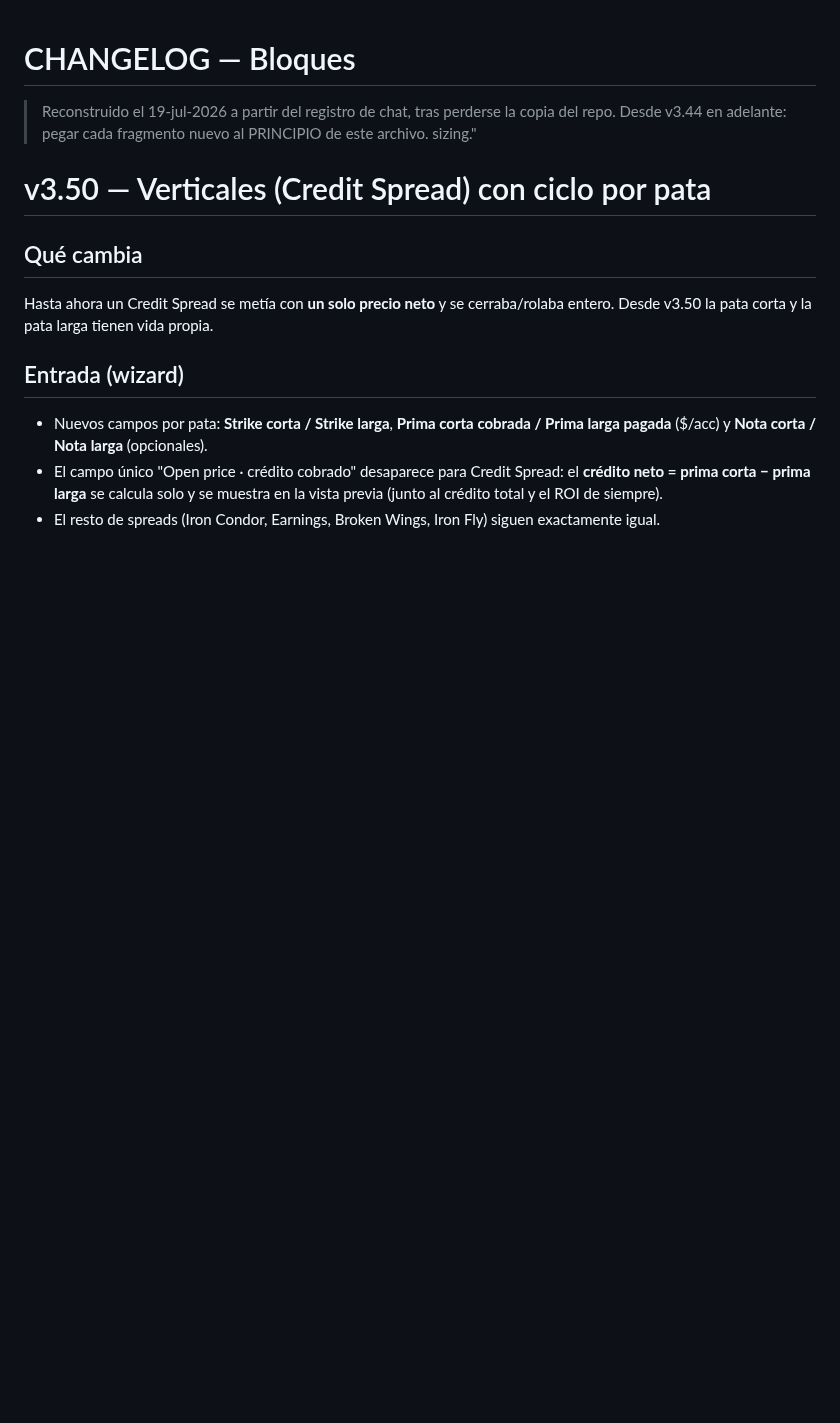
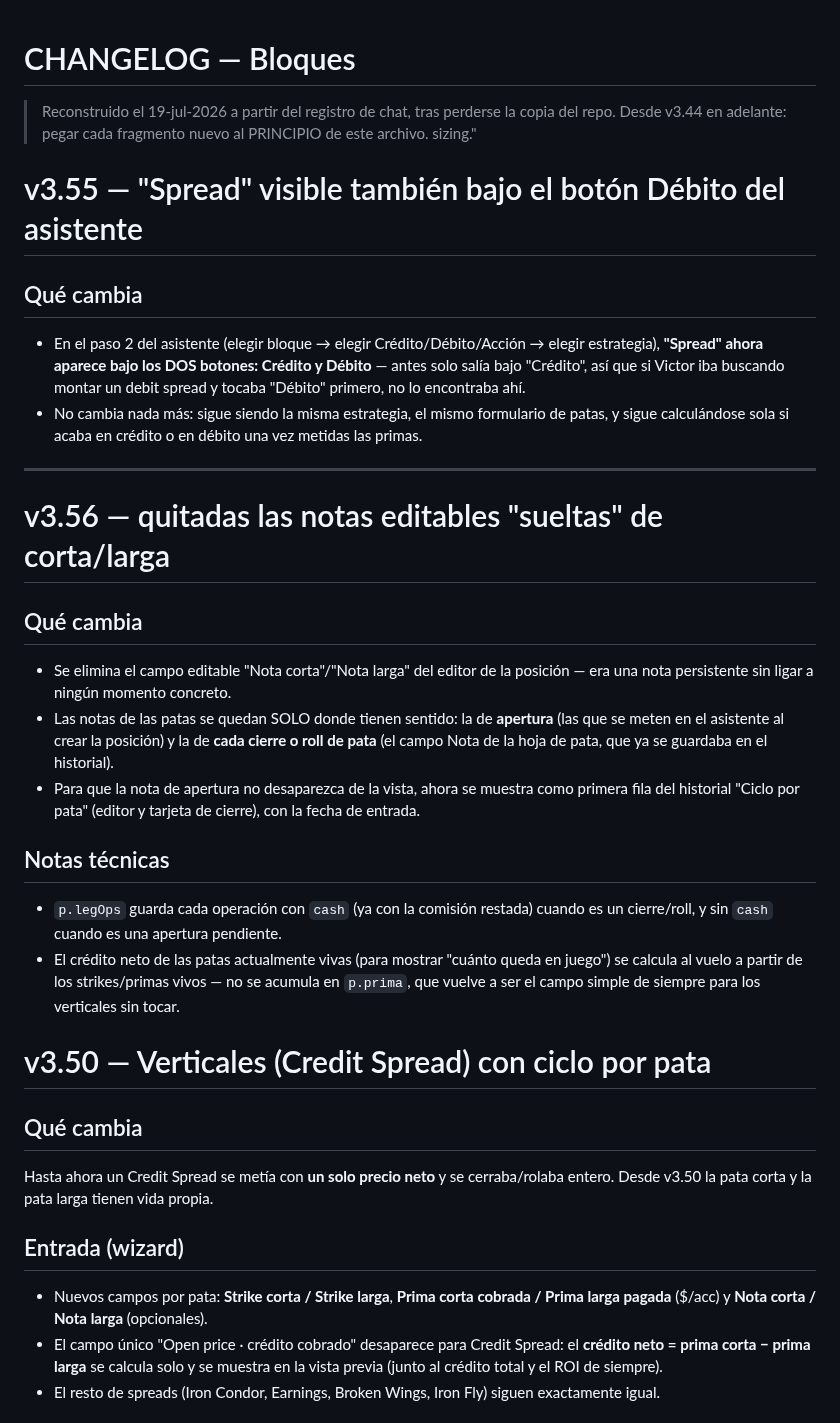
Before and after one commit to GaloFly/galowillmakeyourich, a Markdown page: CHANGELOG.md, the part around the change. GitHub-like rendering; blank space fills up the shorter version.

```diff
--- a/CHANGELOG.md
+++ b/CHANGELOG.md
@@ -2,6 +2,26 @@
 
 > Reconstruido el 19-jul-2026 a partir del registro de chat, tras perderse la copia del repo. Desde v3.44 en adelante: pegar cada fragmento nuevo al PRINCIPIO de este archivo.
 sizing."
+>
+# v3.55 — "Spread" visible también bajo el botón Débito del asistente
+
+## Qué cambia
+- En el paso 2 del asistente (elegir bloque → elegir Crédito/Débito/Acción → elegir estrategia), **"Spread" ahora aparece bajo los DOS botones: Crédito y Débito** — antes solo salía bajo "Crédito", así que si Victor iba buscando montar un debit spread y tocaba "Débito" primero, no lo encontraba ahí.
+- No cambia nada más: sigue siendo la misma estrategia, el mismo formulario de patas, y sigue calculándose sola si acaba en crédito o en débito una vez metidas las primas.
+
+---
+
+# v3.56 — quitadas las notas editables "sueltas" de corta/larga
+
+## Qué cambia
+- Se elimina el campo editable "Nota corta"/"Nota larga" del editor de la posición — era una nota persistente sin ligar a ningún momento concreto.
+- Las notas de las patas se quedan SOLO donde tienen sentido: la de **apertura** (las que se meten en el asistente al crear la posición) y la de **cada cierre o roll de pata** (el campo Nota de la hoja de pata, que ya se guardaba en el historial).
+- Para que la nota de apertura no desaparezca de la vista, ahora se muestra como primera fila del historial "Ciclo por pata" (editor y tarjeta de cierre), con la fecha de entrada.
+
+## Notas técnicas
+- `p.legOps` guarda cada operación con `cash` (ya con la comisión restada) cuando es un cierre/roll, y sin `cash` cuando es una apertura pendiente.
+- El crédito neto de las patas actualmente vivas (para mostrar "cuánto queda en juego") se calcula al vuelo a partir de los strikes/primas vivos — no se acumula en `p.prima`, que vuelve a ser el campo simple de siempre para los verticales sin tocar.
+
 
 # v3.50 — Verticales (Credit Spread) con ciclo por pata
 
```
